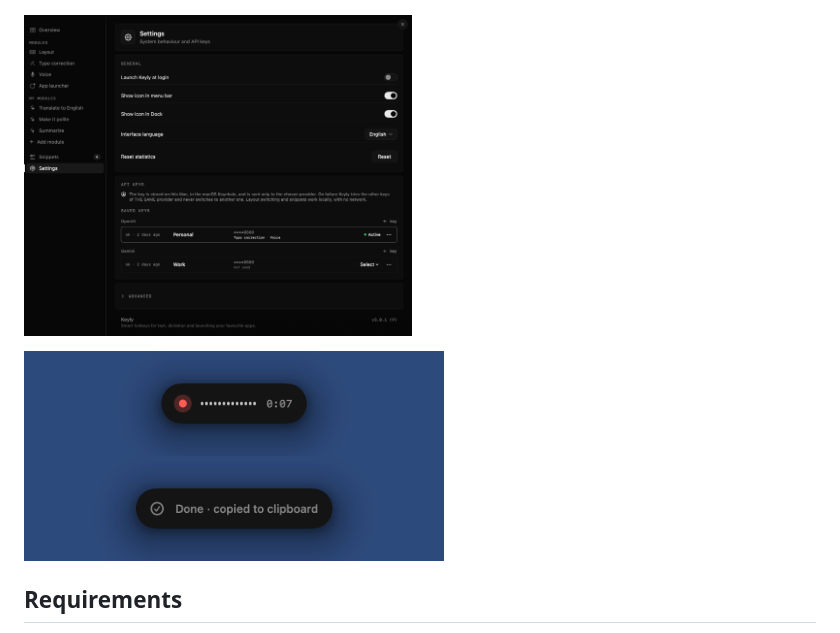
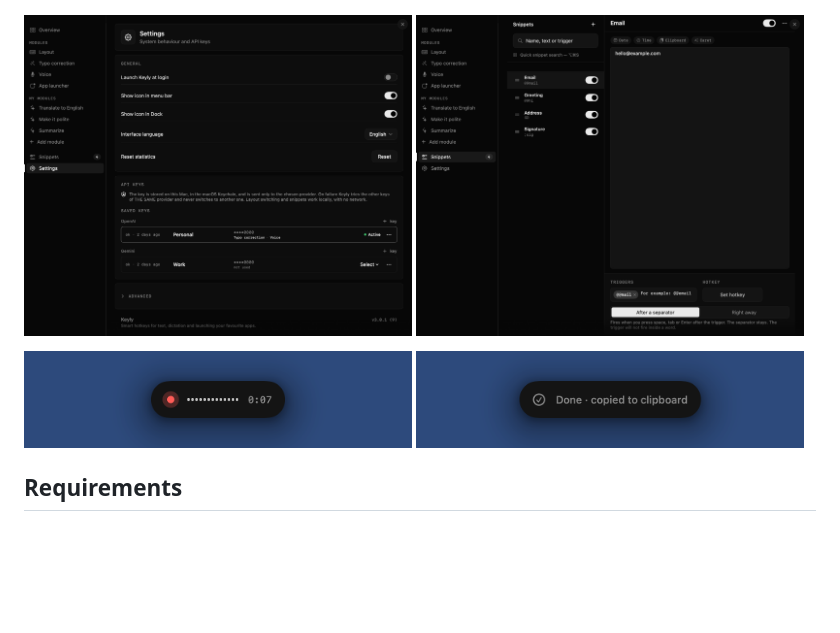
Before and after one commit to nagornik-icloud/keyly, a Markdown page: README.md, the part around the change. Drawn GitHub-style; pictures changed too: docs/screenshots/window-snippets.png (added); blank space fills up the shorter version.

```diff
--- a/README.md
+++ b/README.md
@@ -22,11 +22,12 @@ Smart hotkeys for text on macOS. Keyly lives in the menu bar and helps where you
 </p>
 <p>
   <img src="docs/screenshots/window-settings.png" width="49%" alt="Settings: general options and API keys stored in the macOS Keychain">
+  <img src="docs/screenshots/window-snippets.png" width="49%" alt="Snippets: triggers, hotkeys and placeholders">
 </p>
 
 <p>
-  <img src="docs/screenshots/dictation-recording.png" width="420" alt="Dictation indicator while recording">
-  <img src="docs/screenshots/dictation-copied.png" width="420" alt="Dictation done, text copied to the clipboard">
+  <img src="docs/screenshots/dictation-recording.png" width="49%" alt="Dictation indicator while recording">
+  <img src="docs/screenshots/dictation-copied.png" width="49%" alt="Dictation done, text copied to the clipboard">
 </p>
 
 ## Requirements
```
Also changed, not shown: README.ru.md (+3 -2 lines).
